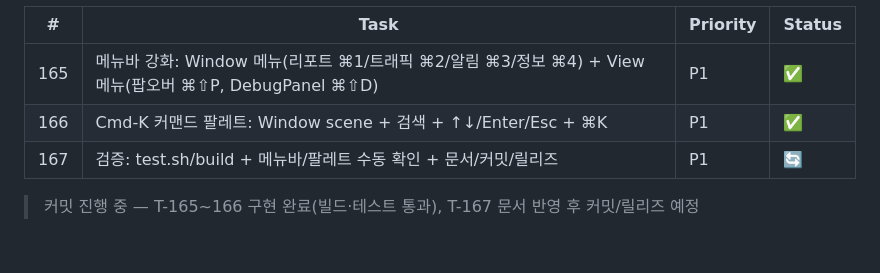
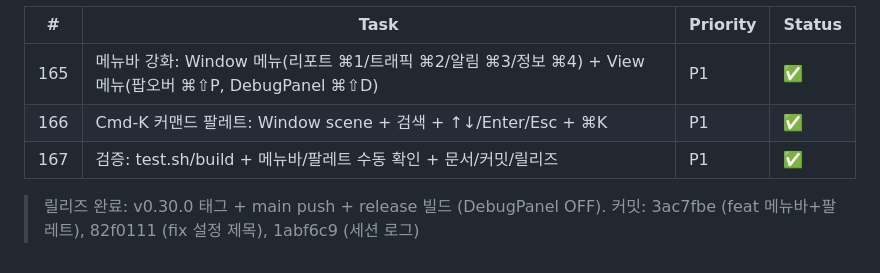
Before and after one commit to BoraSarang/TetherLens, a Markdown page: docs/TODO.md, the part around the change. GitHub-like rendering.

Commit message:
docs(macos): v0.30.0 릴리즈 완료 — T-167 마감

```diff
--- a/docs/TODO.md
+++ b/docs/TODO.md
@@ -357,6 +357,6 @@
 |---|------|----------|--------|
 | 165 | 메뉴바 강화: Window 메뉴(리포트 ⌘1/트래픽 ⌘2/알림 ⌘3/정보 ⌘4) + View 메뉴(팝오버 ⌘⇧P, DebugPanel ⌘⇧D) | P1 | ✅ |
 | 166 | Cmd-K 커맨드 팔레트: Window scene + 검색 + ↑↓/Enter/Esc + ⌘K | P1 | ✅ |
-| 167 | 검증: test.sh/build + 메뉴바/팔레트 수동 확인 + 문서/커밋/릴리즈 | P1 | 🔄 |
+| 167 | 검증: test.sh/build + 메뉴바/팔레트 수동 확인 + 문서/커밋/릴리즈 | P1 | ✅ |
 
-> 커밋 진행 중 — T-165~166 구현 완료(빌드·테스트 통과), T-167 문서 반영 후 커밋/릴리즈 예정
+> 릴리즈 완료: v0.30.0 태그 + main push + release 빌드 (DebugPanel OFF). 커밋: 3ac7fbe (feat 메뉴바+팔레트), 82f0111 (fix 설정 제목), 1abf6c9 (세션 로그)
```
